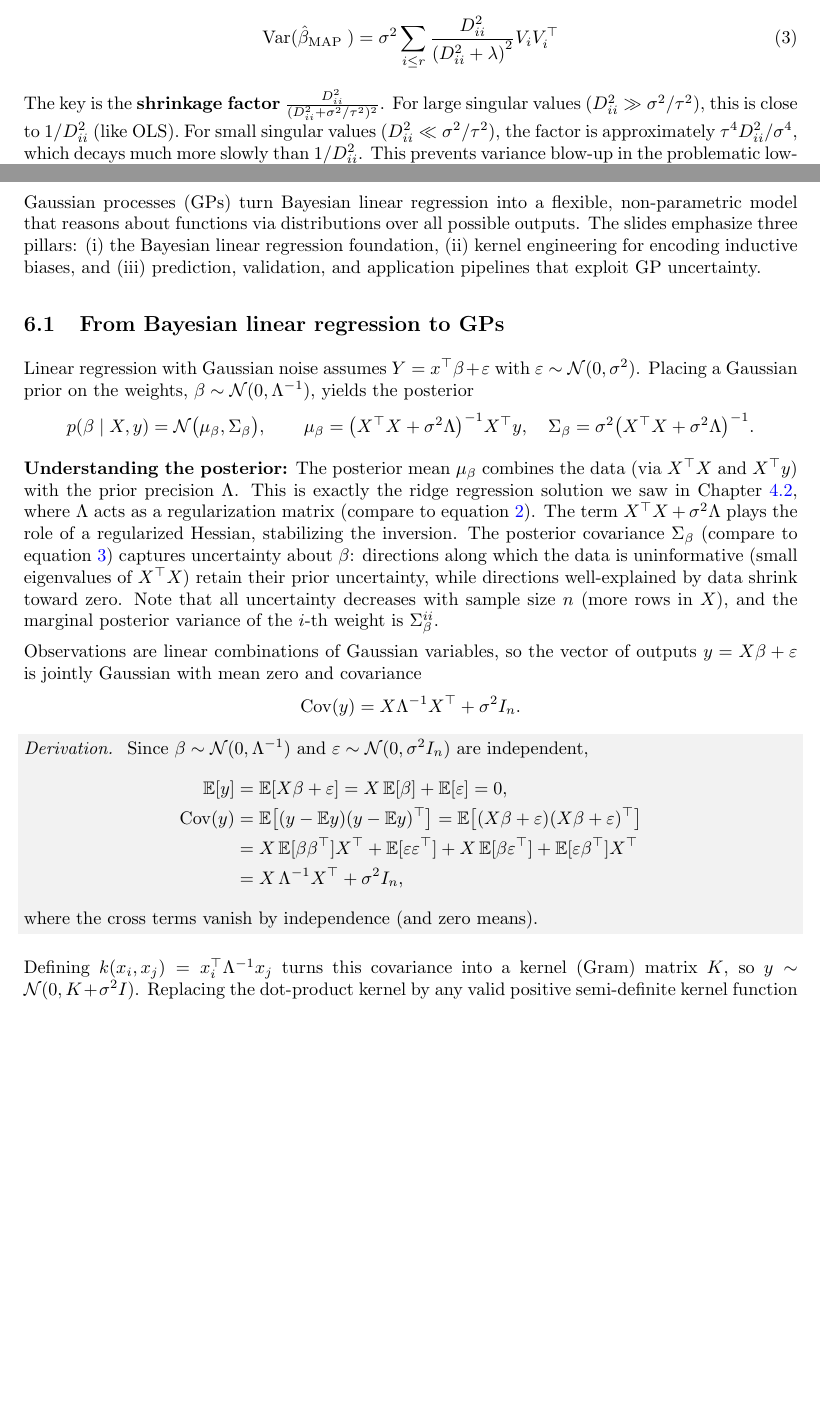
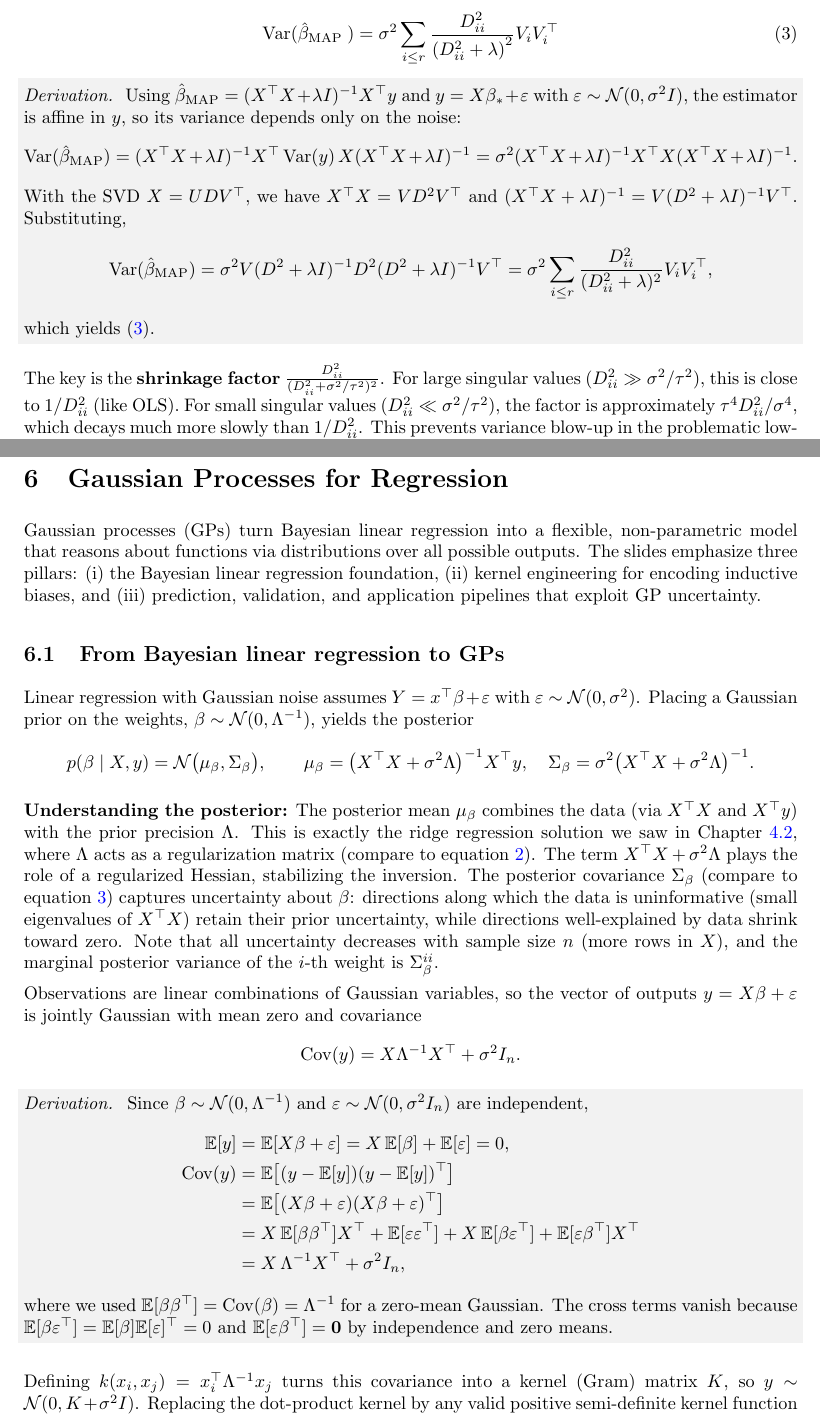
Before and after one commit to lukasdiebold/AML-Summary, a LaTeX document (main.tex, which reads chapters/03 Regression.tex, chapters/05 Gaussian Processes for Regression.tex): two parts of pages 14 and 21 of 57 before the commit and two parts of pages 15 and 22 of 58 after it, joined at a grey line, cut so that both start at the same text, the shorter picture padded with empty space. Compiled offline with pdfLaTeX.

Commit message:
Improve some chapters

```diff
--- a/chapters/03 Regression.tex
+++ b/chapters/03 Regression.tex
@@ -108,6 +108,21 @@ Compare this to OLS: the regularization term $\lambda I$ is added to $X^\top X$
     \label{eq:var-ridge}
     \text{Var}(\hat \beta_{\text {MAP }}) = \sigma^2 \sum_{i\leq r} \frac{D_{ii}^2}{\left(D_{ii}^2+\lambda\right)^2} V_i V_i^{\top}
 \end{equation}
+\begin{derivation}
+Using $\hat{\beta}_{\text{MAP}}=(X^{\top}X+\lambda I)^{-1}X^{\top}y$ and $y=X\beta_*+\varepsilon$ with $\varepsilon \sim \mathcal{N}(0,\sigma^2 I)$, the estimator is affine in $y$, so its variance depends only on the noise:
+\[
+\operatorname{Var}(\hat{\beta}_{\text{MAP}})
+= (X^{\top}X+\lambda I)^{-1}X^{\top}\operatorname{Var}(y)\,X(X^{\top}X+\lambda I)^{-1}
+ = \sigma^2 (X^{\top}X+\lambda I)^{-1}X^{\top}X(X^{\top}X+\lambda I)^{-1}.
+\]
+With the SVD $X=UDV^{\top}$, we have $X^{\top}X=V D^{2} V^{\top}$ and $(X^{\top}X+\lambda I)^{-1}=V(D^{2}+\lambda I)^{-1}V^{\top}$. Substituting,
+\[
+\operatorname{Var}(\hat{\beta}_{\text{MAP}})
+= \sigma^2 V(D^{2}+\lambda I)^{-1}D^{2}(D^{2}+\lambda I)^{-1}V^{\top}
+= \sigma^2 \sum_{i\le r}\frac{D_{ii}^2}{(D_{ii}^2+\lambda)^2} V_i V_i^{\top},
+\]
+which yields \eqref{eq:var-ridge}.
+\end{derivation}
 The key is the \textbf{shrinkage factor} $\frac{D_{ii}^2}{(D_{ii}^2+\sigma^2/\tau^2)^2}$. For large singular values ($D_{ii}^2 \gg \sigma^2/\tau^2$), this is close to $1/D_{ii}^2$ (like OLS). For small singular values ($D_{ii}^2 \ll \sigma^2/\tau^2$), the factor is approximately $\tau^4 D_{ii}^2/\sigma^4$, which decays much more slowly than $1/D_{ii}^2$. This prevents variance blow-up in the problematic low-variance directions, stabilizing the estimator at the cost of introducing bias (shrinking coefficients toward zero).
 
 \subsection{Act 3: Polynomial regression via kernels}
--- a/chapters/05 Gaussian Processes for Regression.tex
+++ b/chapters/05 Gaussian Processes for Regression.tex
@@ -20,12 +20,12 @@ Observations are linear combinations of Gaussian variables, so the vector of out
 Since $\beta \sim \mathcal{N}(0, \Lambda^{-1})$ and $\varepsilon \sim \mathcal{N}(0, \sigma^2 I_n)$ are independent,
 \begin{align*}
 \mathbb{E}[y] &= \mathbb{E}[X\beta + \varepsilon] = X\,\mathbb{E}[\beta] + \mathbb{E}[\varepsilon] = 0, \\
-\operatorname{Cov}(y) &= \mathbb{E}\big[(y - \mathbb{E}y)(y - \mathbb{E}y)^\top\big]
-= \mathbb{E}\big[(X\beta + \varepsilon)(X\beta + \varepsilon)^\top\big] \\
+\operatorname{Cov}(y) &= \mathbb{E}\big[(y - \mathbb{E}[y])(y - \mathbb{E}[y])^\top\big] \\
+& = \mathbb{E}\big[(X\beta + \varepsilon)(X\beta + \varepsilon)^\top\big] \\
 &= X\,\mathbb{E}[\beta\beta^\top] X^\top + \mathbb{E}[\varepsilon\varepsilon^\top] + X\,\mathbb{E}[\beta\varepsilon^\top] + \mathbb{E}[\varepsilon\beta^\top] X^\top \\
 &= X\,\Lambda^{-1} X^\top + \sigma^2 I_n,
 \end{align*}
-where the cross terms vanish by independence (and zero means).
+where we used $\mathbb{E}[\beta\beta^{\top}]=\operatorname{Cov}(\beta)=\Lambda^{-1}$ for a zero-mean Gaussian. The cross terms vanish because $\mathbb{E}[\beta\varepsilon^\top]=\mathbb{E}[\beta]\mathbb{E}[\varepsilon]^\top=0$ and $\mathbb{E}[\varepsilon\beta^\top]=\mathbf{0}$ by independence and zero means.
 \end{derivation}
 Defining $k(x_i, x_j) = x_i^\top \Lambda^{-1} x_j$ turns this covariance into a kernel (Gram) matrix $K$, so $y \sim \mathcal{N}(0, K + \sigma^2 I)$. Replacing the dot-product kernel by any valid positive semi-definite kernel function “kernelizes” Bayesian ridge regression; the resulting stochastic process over functions is a Gaussian process.
 
```
Also changed, not shown: chapters/00 Math Preliminaries.tex (+42 -0 lines), main.pdf.
